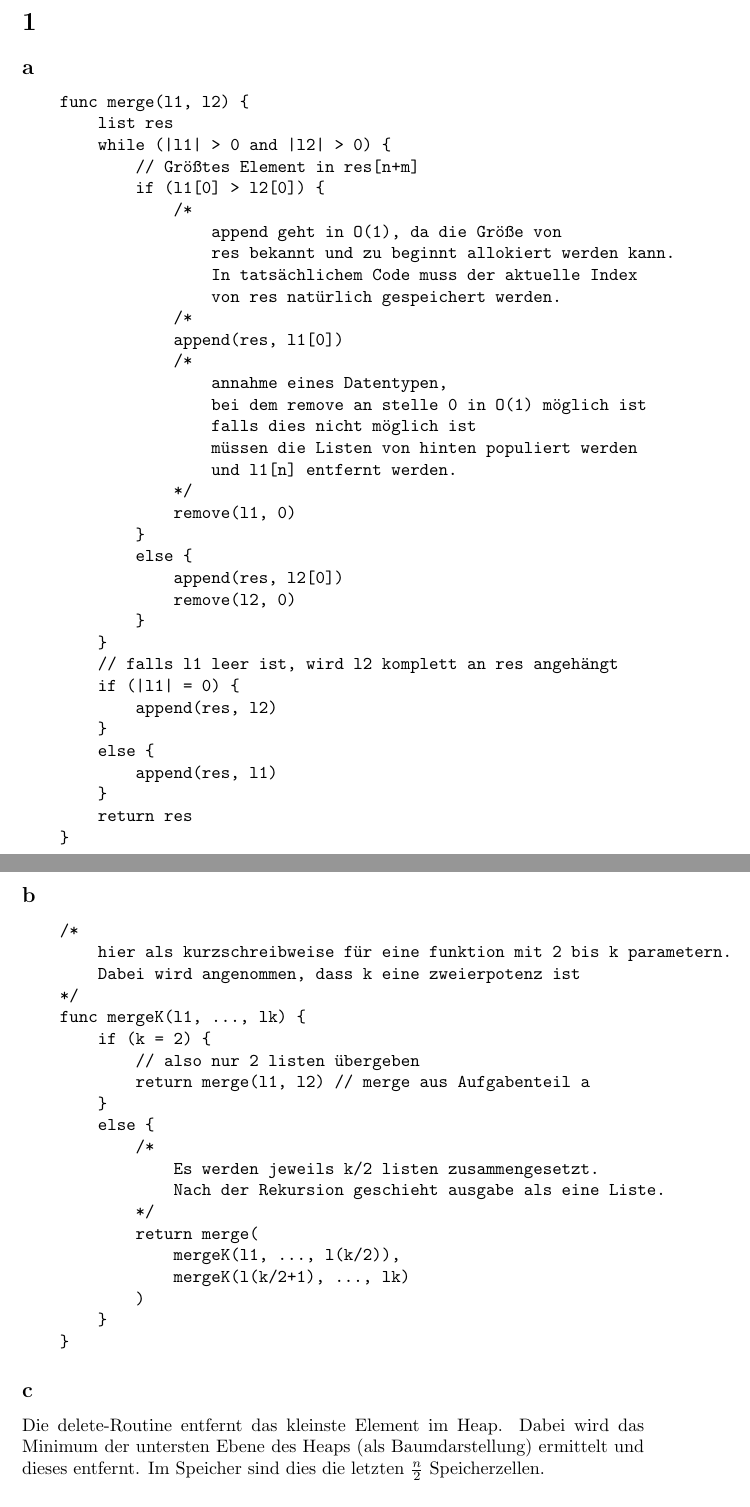
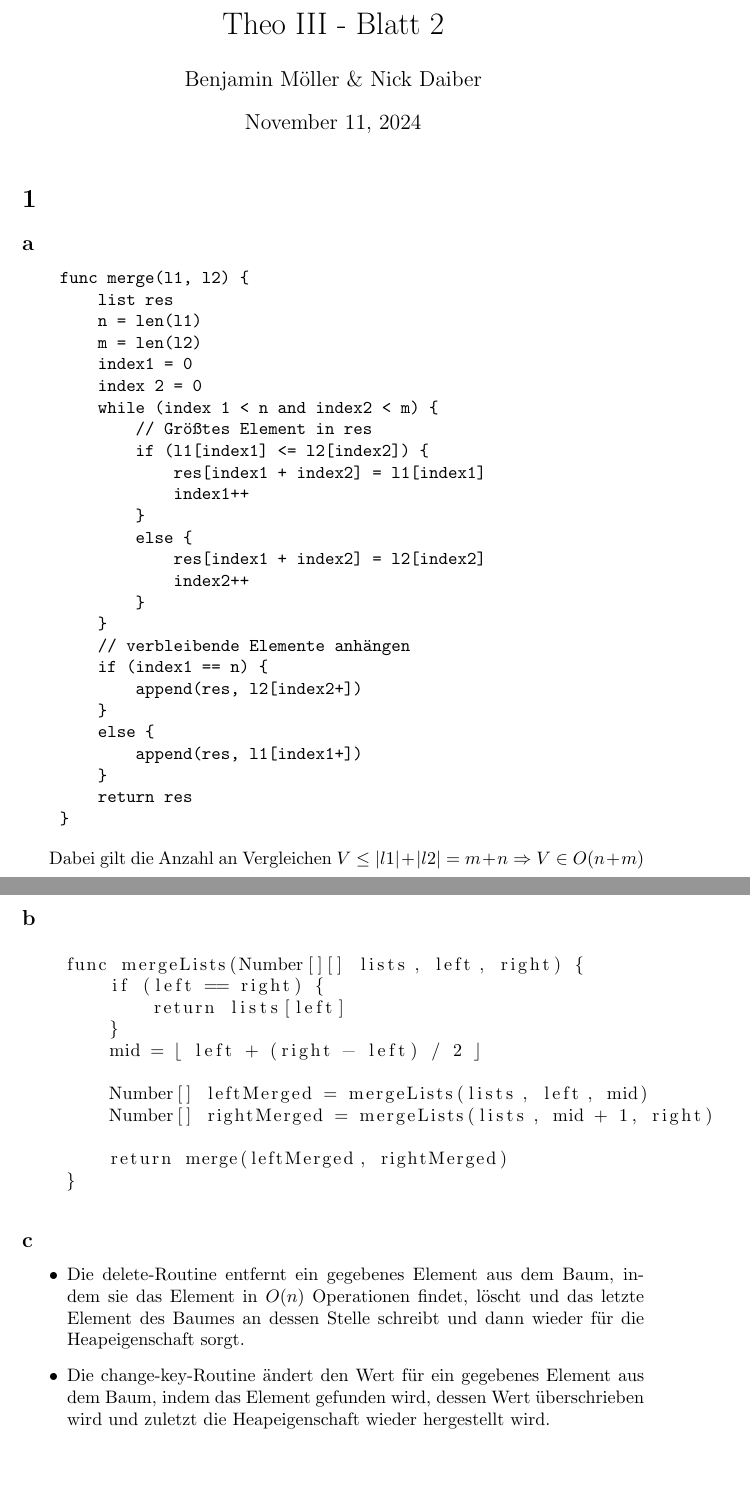
Before and after one commit to vierbaum/uni, a LaTeX problem sheet (sem_3/theo3/uebung/02/02.tex): two parts of pages 1 and 2 of 2 before the commit and two parts of pages 1 and 2 of 3 after it, joined at a grey line, cut at the place of the change, the shorter picture padded with empty space. Compiled offline with pdfLaTeX.

Commit message:
changed theoIII.02.1

```diff
--- a/sem_3/theo3/uebung/02/02.tex
+++ b/sem_3/theo3/uebung/02/02.tex
@@ -1,71 +1,64 @@
 \documentclass{article}
 \usepackage{xypic}
+\usepackage{listings}
+\title{Theo III - Blatt 2}
+\author{Benjamin Möller \& Nick Daiber}
+
 \begin{document}
+\maketitle
 \section{}
 \subsection*{a}
 \begin{verbatim}
     func merge(l1, l2) {
         list res
-        while (|l1| > 0 and |l2| > 0) {
-            // Größtes Element in res[n+m]
-            if (l1[0] > l2[0]) {
-                /*
-                    append geht in O(1), da die Größe von
-                    res bekannt und zu beginnt allokiert werden kann.
-                    In tatsächlichem Code muss der aktuelle Index
-                    von res natürlich gespeichert werden.
-                /*
-                append(res, l1[0])
-                /*
-                    annahme eines Datentypen,
-                    bei dem remove an stelle 0 in O(1) möglich ist
-                    falls dies nicht möglich ist
-                    müssen die Listen von hinten populiert werden
-                    und l1[n] entfernt werden.
-                */
-                remove(l1, 0)
+        n = len(l1)
+        m = len(l2)
+        index1 = 0
+        index 2 = 0
+        while (index 1 < n and index2 < m) {
+            // Größtes Element in res
+            if (l1[index1] <= l2[index2]) {
+                res[index1 + index2] = l1[index1]
+                index1++
             }
             else {
-                append(res, l2[0])
-                remove(l2, 0)
+                res[index1 + index2] = l2[index2]
+                index2++
             }
         }
-        // falls l1 leer ist, wird l2 komplett an res angehängt
-        if (|l1| = 0) {
-            append(res, l2)
+        // verbleibende Elemente anhängen
+        if (index1 == n) {
+            append(res, l2[index2+])
         }
         else {
-            append(res, l1)
+            append(res, l1[index1+])
         }
         return res
     }
 \end{verbatim}
+
+Dabei gilt die Anzahl an Vergleichen $V \leq |l1| + |l2| = m+n \Rightarrow V\in O(n+m)$
 \newpage
 \subsection*{b}
-\begin{verbatim}
-    /*
-        hier als kurzschreibweise für eine funktion mit 2 bis k parametern.
-        Dabei wird angenommen, dass k eine zweierpotenz ist
-    */
-    func mergeK(l1, ..., lk) {
-        if (k = 2) {
-            // also nur 2 listen übergeben
-            return merge(l1, l2) // merge aus Aufgabenteil a
+\begin{lstlisting}[mathescape=true]
+    func mergeLists(Number[][] lists, left, right) {
+        if (left == right) {
+            return lists[left]
         }
-        else {
-            /*
-                Es werden jeweils k/2 listen zusammengesetzt.
-                Nach der Rekursion geschieht ausgabe als eine Liste.
-            */
-            return merge(
-                mergeK(l1, ..., l(k/2)),
-                mergeK(l(k/2+1), ..., lk)
-            )
-        }
+        mid = $\lfloor$ left + (right - left) / 2 $\rfloor$
+
+        Number[] leftMerged = mergeLists(lists, left, mid)
+        Number[] rightMerged = mergeLists(lists, mid + 1, right)
+
+        return merge(leftMerged, rightMerged)
     }
-\end{verbatim}
+\end{lstlisting}
 \subsection*{c}
-Die delete-Routine entfernt das kleinste Element im Heap.
-Dabei wird das Minimum der untersten Ebene des Heaps
-(als Baumdarstellung) ermittelt und dieses entfernt.
-Im Speicher sind dies die letzten $\frac{n}{2}$ Speicherzellen.
+\begin{itemize}
+    \item {Die delete-Routine entfernt ein gegebenes Element aus dem Baum,
+    indem sie das Element in $O(n)$ Operationen findet, löscht und das letzte Element des Baumes
+    an dessen Stelle schreibt und dann wieder für die Heapeigenschaft sorgt.}
+    \item {Die change-key-Routine ändert den Wert für ein gegebenes Element aus dem Baum,
+    indem das Element gefunden wird, dessen Wert überschrieben wird und zuletzt die
+    Heapeigenschaft wieder hergestellt wird.}
+\end{itemize}
```
Also changed, not shown: sem_3/theo3/uebung/02/02.pdf, sem_3/theo3/uebung/02/02.tex (3 more changed lines), 2 other files.
